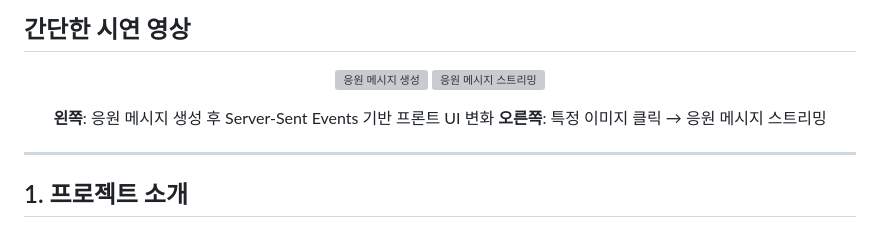
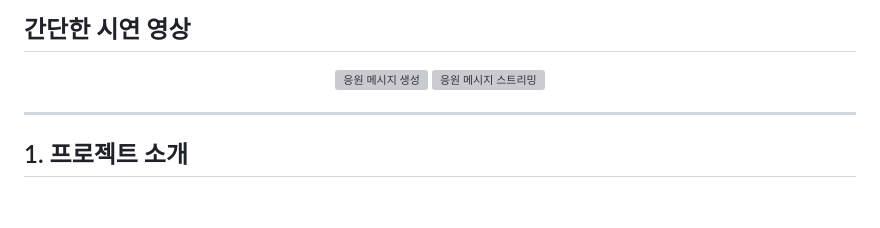
Before and after one commit to godeboon/AI_dairy_project, a Markdown page: README.md, the part around the change. Drawn GitHub-style; blank space fills up the shorter version; grey boxes are pictures that could not be loaded.

```diff
--- a/README.md
+++ b/README.md
@@ -53,12 +53,6 @@
   <img src="letter_glow.gif" alt="응원 메시지 생성" width="45%">
   <img src="eng.gif" alt="응원 메시지 스트리밍" width="45%">
 </p>
-
-<p align="center">
-  <b>왼쪽</b>: 응원 메시지 생성 후 Server-Sent Events 기반 프론트 UI 변화
-  <b>오른쪽</b>: 특정 이미지 클릭 → 응원 메시지 스트리밍
-</p>
-
 
 
 
```
